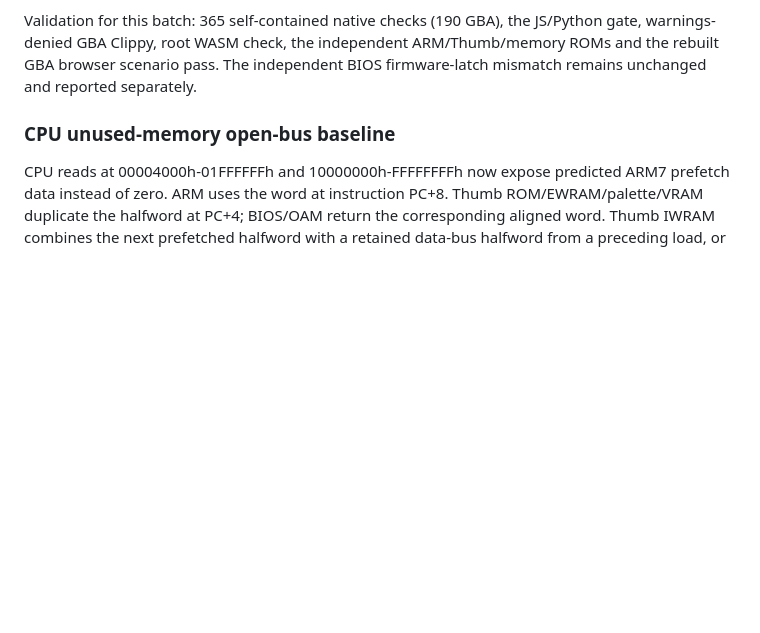
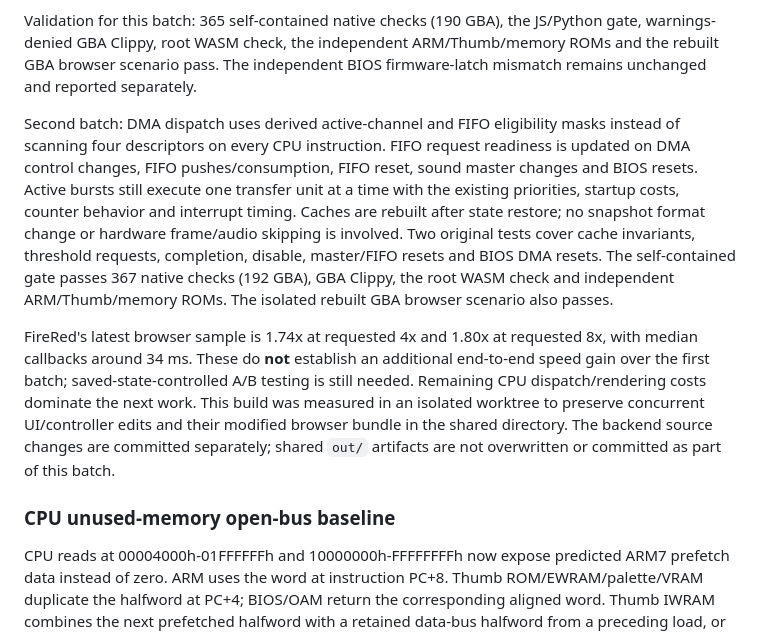
Before and after one commit to CedricHermansBIT/rustboy, a Markdown page: GBA_SUPPORT.md, the part around the change. Rendered like a GitHub page; blank space fills up the shorter version.

Commit message:
Document DMA cache validation and measured performance limitations

```diff
--- a/GBA_SUPPORT.md
+++ b/GBA_SUPPORT.md
@@ -235,6 +235,27 @@ Validation for this batch: 365 self-contained native checks (190 GBA), the
 JS/Python gate, warnings-denied GBA Clippy, root WASM check, the independent
 ARM/Thumb/memory ROMs and the rebuilt GBA browser scenario pass. The independent
 BIOS firmware-latch mismatch remains unchanged and reported separately.
+
+Second batch: DMA dispatch uses derived active-channel and FIFO eligibility
+masks instead of scanning four descriptors on every CPU instruction. FIFO
+request readiness is updated on DMA control changes, FIFO pushes/consumption,
+FIFO reset, sound master changes and BIOS resets. Active bursts still execute
+one transfer unit at a time with the existing priorities, startup costs,
+counter behavior and interrupt timing. Caches are rebuilt after state restore;
+no snapshot format change or hardware frame/audio skipping is involved.
+Two original tests cover cache invariants, threshold requests, completion,
+disable, master/FIFO resets and BIOS DMA resets. The self-contained gate passes
+367 native checks (192 GBA), GBA Clippy, the root WASM check and independent
+ARM/Thumb/memory ROMs. The isolated rebuilt GBA browser scenario also passes.
+
+FireRed's latest browser sample is 1.74x at requested 4x and 1.80x at requested
+8x, with median callbacks around 34 ms. These do **not** establish an additional
+end-to-end speed gain over the first batch; saved-state-controlled A/B testing
+is still needed. Remaining CPU dispatch/rendering costs dominate the next work.
+This build was measured in an isolated worktree to preserve concurrent
+UI/controller edits and their modified browser bundle in the shared directory.
+The backend source changes are committed separately; shared `out/` artifacts
+are not overwritten or committed as part of this batch.
 
 ### CPU unused-memory open-bus baseline
 
```
